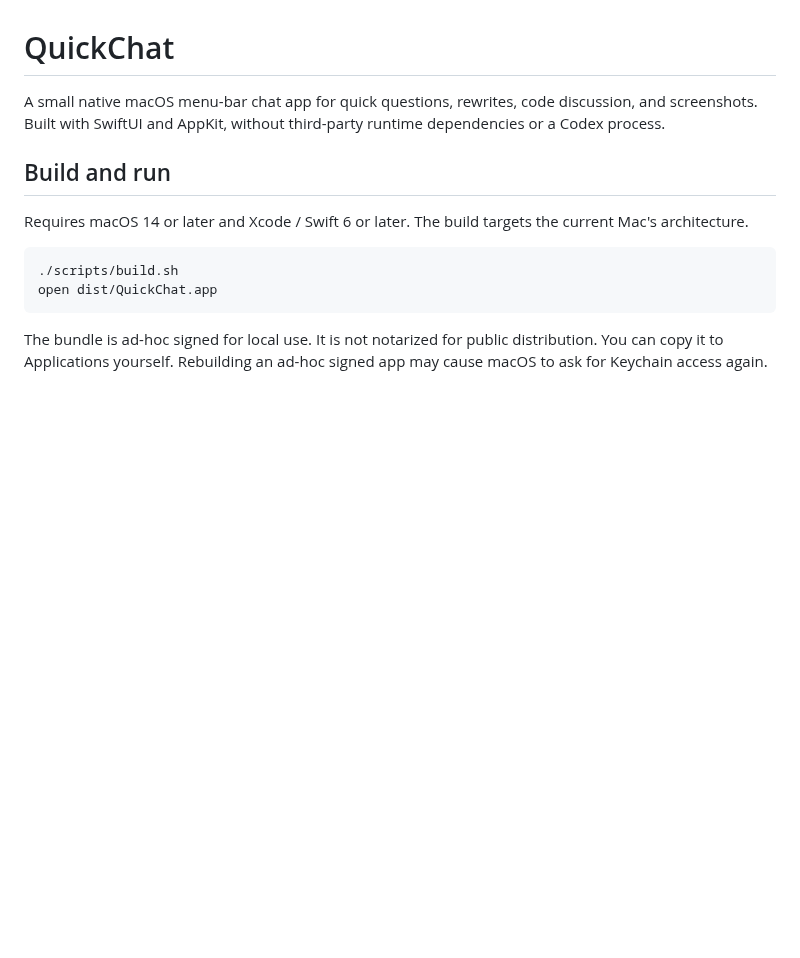
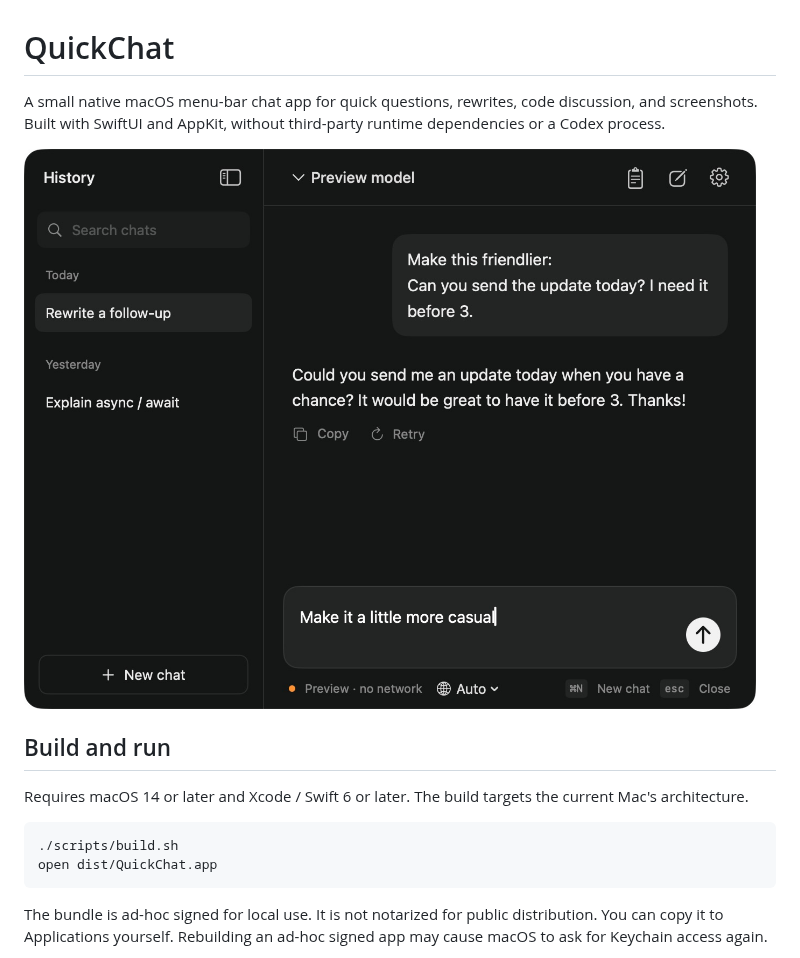
Before and after one commit to fcoury/quickchat, a Markdown page: README.md, the part around the change. GitHub-like rendering; pictures changed too: assets/quickchat-screenshot.jpg (added); blank space fills up the shorter version.

Commit message:
Add app screenshot to README

```diff
--- a/README.md
+++ b/README.md
@@ -1,6 +1,8 @@
 # QuickChat
 
 A small native macOS menu-bar chat app for quick questions, rewrites, code discussion, and screenshots. Built with SwiftUI and AppKit, without third-party runtime dependencies or a Codex process.
+
+![QuickChat showing a conversation and chat history in demo mode](assets/quickchat-screenshot.jpg)
 
 ## Build and run
 
```
